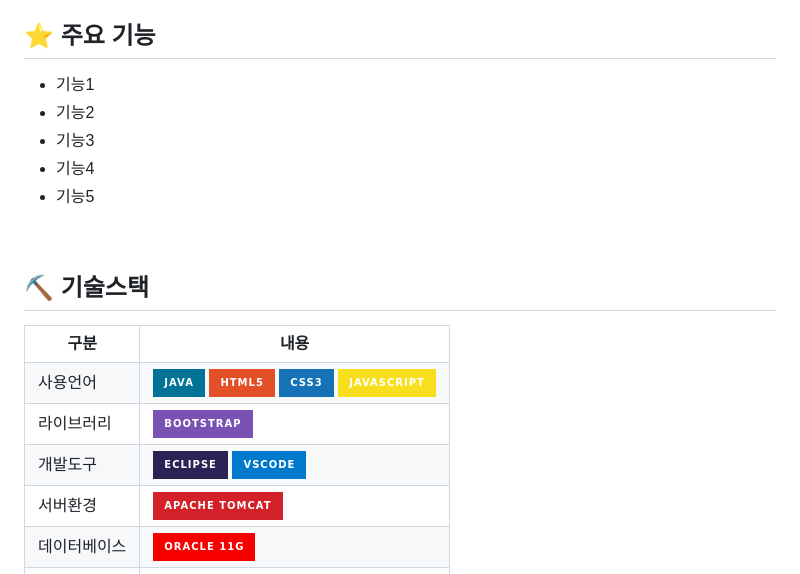
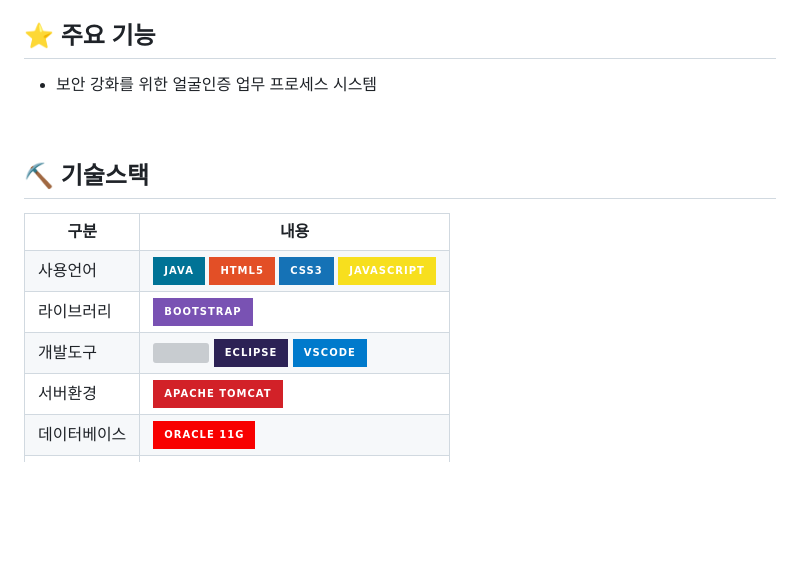
Before and after one commit to 2024-AISCHOOL-WEB2A/PEEKA, a Markdown page: README.md, the part around one of its changes. Rendered like a GitHub page; badges without logos; blank space fills up the shorter version; grey boxes are pictures that could not be loaded.

```diff
--- a/README.md
+++ b/README.md
@@ -29,11 +29,8 @@
 <br>
 
 ## ⭐ 주요 기능
-* 기능1
-* 기능2
-* 기능3
-* 기능4
-* 기능5
+* 보안 강화를 위한 얼굴인증 업무 프로세스 시스템
+
 <br>
 
 ## ⛏ 기술스택
@@ -60,6 +57,7 @@
     <tr>
         <td>개발도구</td>
         <td>
+            <img src="https://img.shields.io/badge/Figma=Figma&logoColor=Black"/>
             <img src="https://img.shields.io/badge/Eclipse-2C2255?style=for-the-badge&logo=Eclipse&logoColor=white"/>
             <img src="https://img.shields.io/badge/VSCode-007ACC?style=for-the-badge&logo=VisualStudioCode&logoColor=white"/>
         </td>
```
Also changed, not shown: other parts of README.md (+2 -6 lines).
